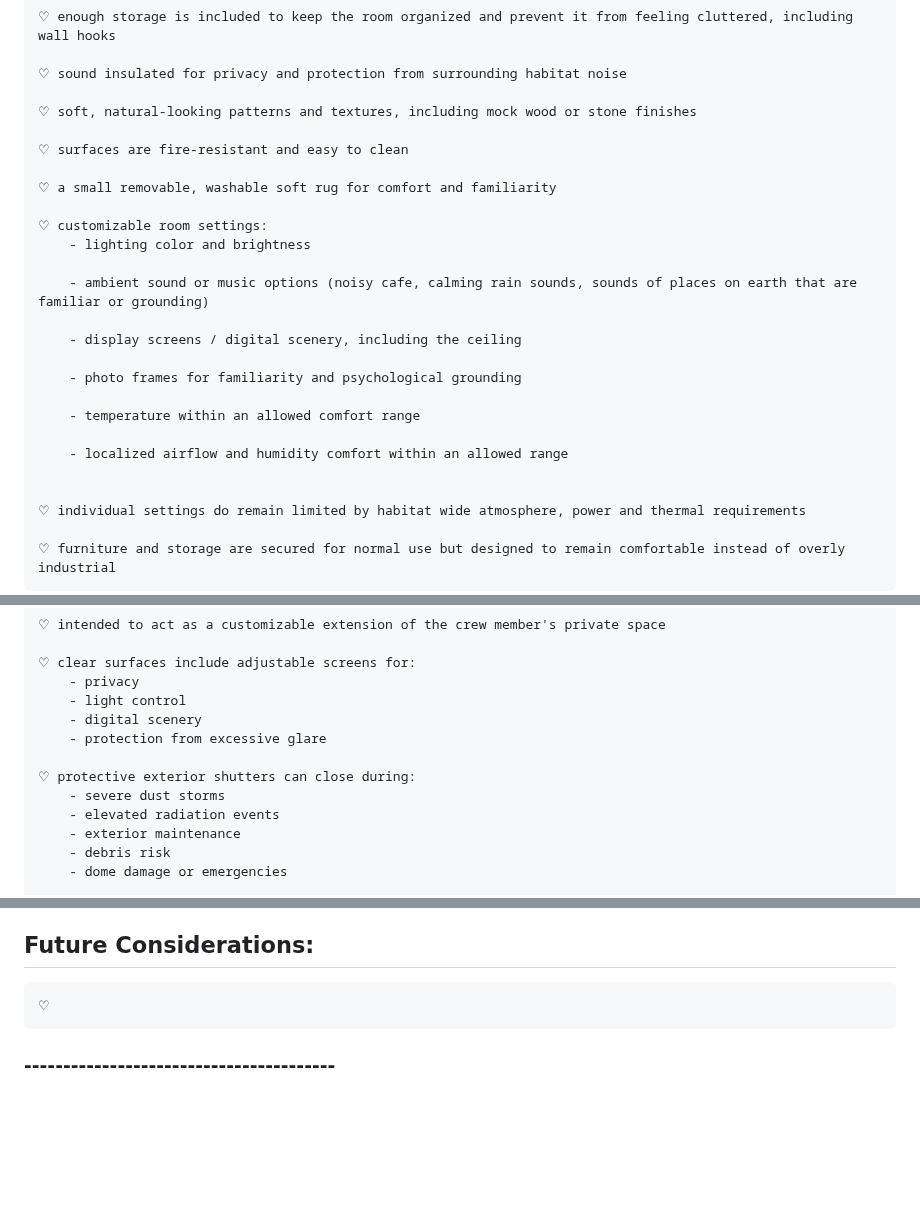
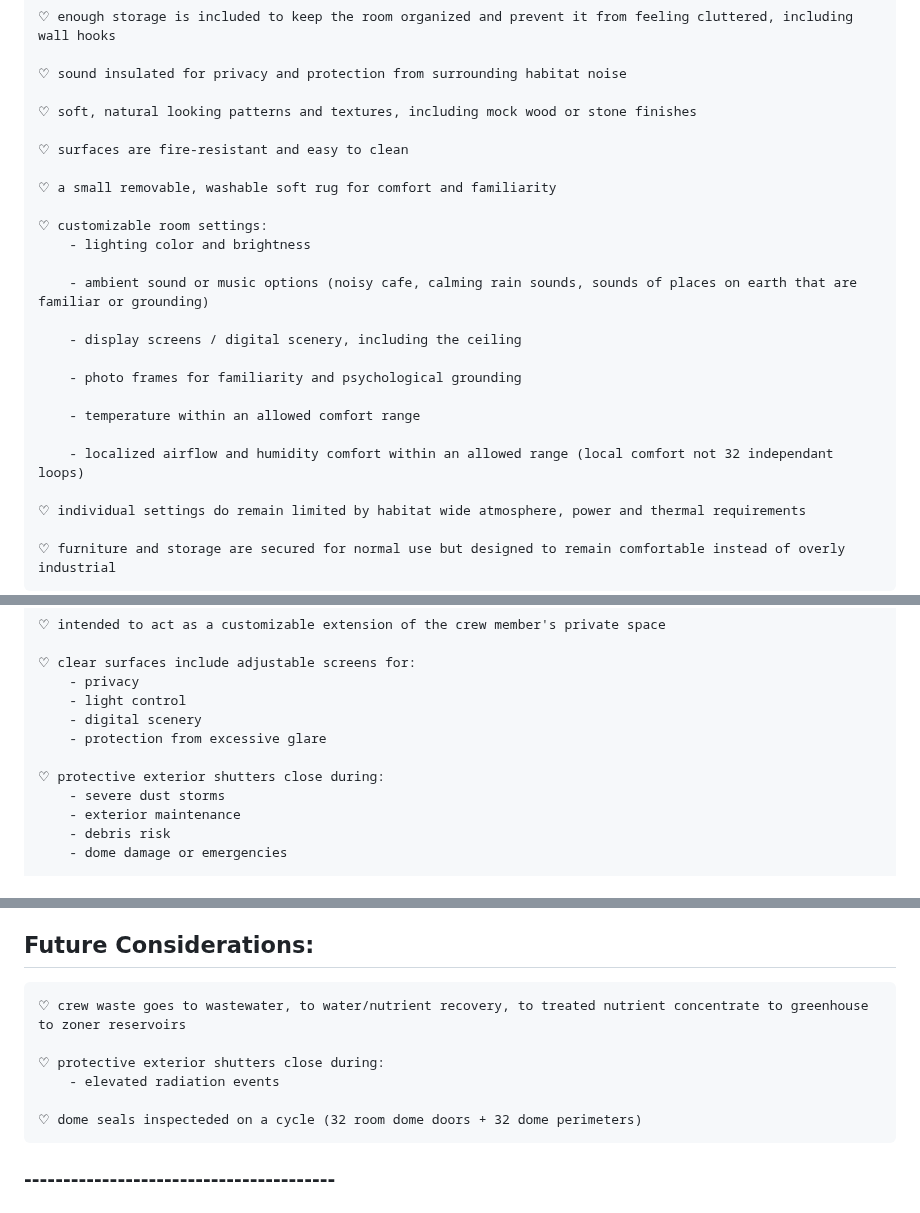
Before and after one commit to Adore2113/MarsHSim, a Markdown page: docs/notes/crew.md, 3 parts joined by grey strips. GitHub-like rendering; blank space fills up the shorter version.

Commit message:
updated crew.md to include dome shutters and seals.

```diff
--- a/docs/notes/crew.md
+++ b/docs/notes/crew.md
@@ -62,7 +64,7 @@
 
     ♡ sound insulated for privacy and protection from surrounding habitat noise
 
-    ♡ soft, natural-looking patterns and textures, including mock wood or stone finishes
+    ♡ soft, natural looking patterns and textures, including mock wood or stone finishes
 
     ♡ surfaces are fire-resistant and easy to clean
 
@@ -79,8 +81,7 @@
 
         - temperature within an allowed comfort range
 
-        - localized airflow and humidity comfort within an allowed range
-
+        - localized airflow and humidity comfort within an allowed range (local comfort not 32 independant loops)
 
     ♡ individual settings do remain limited by habitat wide atmosphere, power and thermal requirements
 
@@ -99,9 +100,8 @@
         - digital scenery
         - protection from excessive glare
 
-    ♡ protective exterior shutters can close during:
+    ♡ protective exterior shutters close during:
         - severe dust storms
-        - elevated radiation events
         - exterior maintenance
         - debris risk
         - dome damage or emergencies
@@ -141,7 +141,12 @@
 ### ----------------------------------------
 
 ## Future Considerations:
-    ♡
+    ♡ crew waste goes to wastewater, to water/nutrient recovery, to treated nutrient concentrate to greenhouse to zoner reservoirs
+
+    ♡ protective exterior shutters close during:
+        - elevated radiation events
+
+    ♡ dome seals inspecteded on a cycle (32 room dome doors + 32 dome perimeters)
 
 ### ----------------------------------------
 
```
Also changed, not shown: other parts of docs/notes/crew.md (+2 -1 lines), docs/notes/layout.md (+0 -1 lines).
